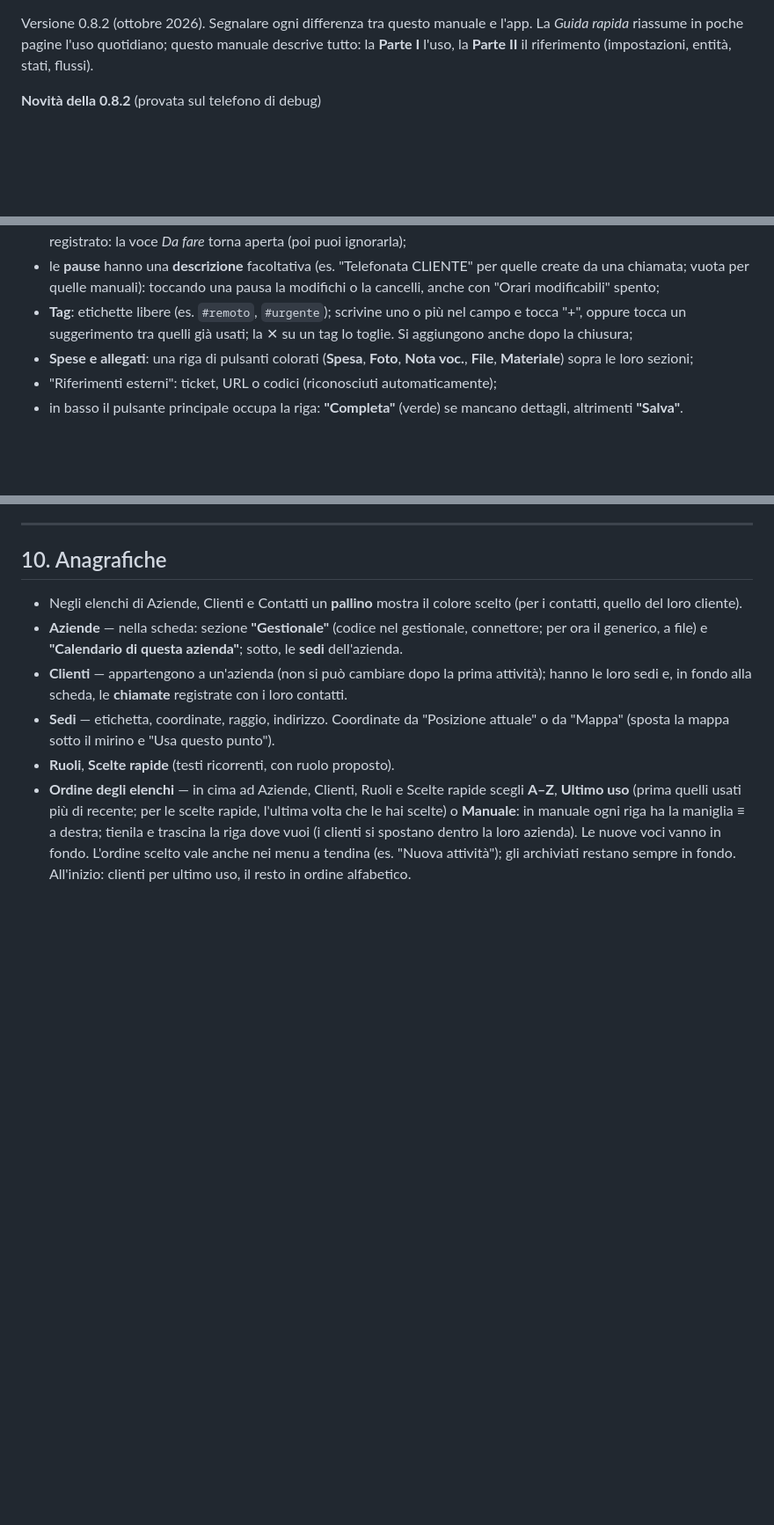
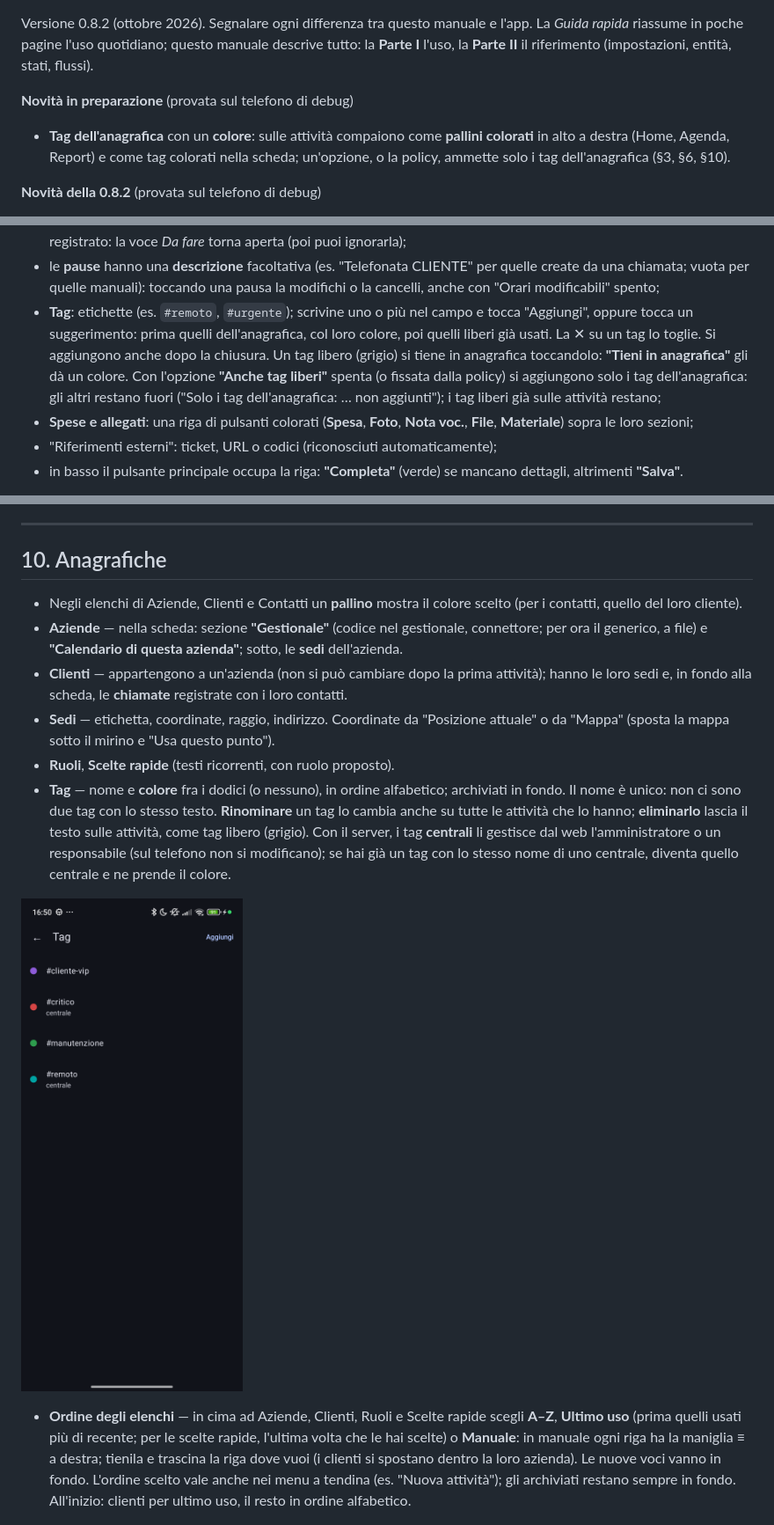
Before and after one commit to zipclaude/activitytrack-doc, a Markdown page: it/manual.md, 3 parts joined by grey strips. Shown at 88% size. Drawn GitHub-style; pictures changed too: it/img/tags.png (added); blank space fills up the shorter version.

```diff
--- a/it/manual.md
+++ b/it/manual.md
@@ -2,6 +2,12 @@ Versione 0.8.2 (ottobre 2026). Segnalare ogni differenza tra questo manuale
 e l'app. La *Guida rapida* riassume in poche pagine l'uso quotidiano; questo
 manuale descrive tutto: la **Parte I** l'uso, la **Parte II** il riferimento
 (impostazioni, entità, stati, flussi).
+
+**Novità in preparazione** (provata sul telefono di debug)
+- **Tag dell'anagrafica** con un **colore**: sulle attività compaiono come
+  **pallini colorati** in alto a destra (Home, Agenda, Report) e come tag
+  colorati nella scheda; un'opzione, o la policy, ammette solo i tag
+  dell'anagrafica (§3, §6, §10).
 
 **Novità della 0.8.2** (provata sul telefono di debug)
 - I dialoghi ripartono dall'**ultima azienda e dall'ultimo cliente**
@@ -546,9 +562,15 @@ Nella scheda dell'attività (0.7.8):
   CLIENTE" per quelle create da una chiamata; vuota per quelle manuali):
   toccando una pausa la modifichi o la cancelli, anche con "Orari
   modificabili" spento;
-- **Tag**: etichette libere (es. `#remoto`, `#urgente`); scrivine uno o più
-  nel campo e tocca "+", oppure tocca un suggerimento tra quelli già usati;
-  la ✕ su un tag lo toglie. Si aggiungono anche dopo la chiusura;
+- **Tag**: etichette (es. `#remoto`, `#urgente`); scrivine uno o più nel
+  campo e tocca "Aggiungi", oppure tocca un suggerimento: prima quelli
+  dell'anagrafica, col loro colore, poi quelli liberi già usati. La ✕ su un
+  tag lo toglie. Si aggiungono anche dopo la chiusura. Un tag libero (grigio)
+  si tiene in anagrafica toccandolo: **"Tieni in anagrafica"** gli dà un
+  colore. Con l'opzione **"Anche tag liberi"** spenta (o fissata dalla
+  policy) si aggiungono solo i tag dell'anagrafica: gli altri restano fuori
+  ("Solo i tag dell'anagrafica: … non aggiunti"); i tag liberi già sulle
+  attività restano;
 - **Spese e allegati**: una riga di pulsanti colorati (**Spesa**, **Foto**,
   **Nota voc.**, **File**, **Materiale**) sopra le loro sezioni;
 - "Riferimenti esterni": ticket, URL o codici (riconosciuti automaticamente);
@@ -694,6 +716,16 @@ alla voce senza salvare.
   "Posizione attuale" o da "Mappa" (sposta la mappa sotto il mirino e "Usa
   questo punto").
 - **Ruoli**, **Scelte rapide** (testi ricorrenti, con ruolo proposto).
+- **Tag** — nome e **colore** fra i dodici (o nessuno), in ordine
+  alfabetico; archiviati in fondo. Il nome è unico: non ci sono due tag con
+  lo stesso testo. **Rinominare** un tag lo cambia anche su tutte le
+  attività che lo hanno; **eliminarlo** lascia il testo sulle attività, come
+  tag libero (grigio). Con il server, i tag **centrali** li gestisce dal web
+  l'amministratore o un responsabile (sul telefono non si modificano); se
+  hai già un tag con lo stesso nome di uno centrale, diventa quello centrale
+  e ne prende il colore.
+
+![Tag dell'anagrafica](img/tags.png)
 - **Ordine degli elenchi** — in cima ad Aziende, Clienti, Ruoli e Scelte
   rapide scegli **A–Z**, **Ultimo uso** (prima quelli usati più di
   recente; per le scelte rapide, l'ultima volta che le hai scelte) o
```
Also changed, not shown: other parts of it/manual.md (+12 -1 lines), en/manual.md (+35 -4 lines), en/img/entry-tags.png (added), en/img/tags.png (added), it/img/entry-tags.png (added).
